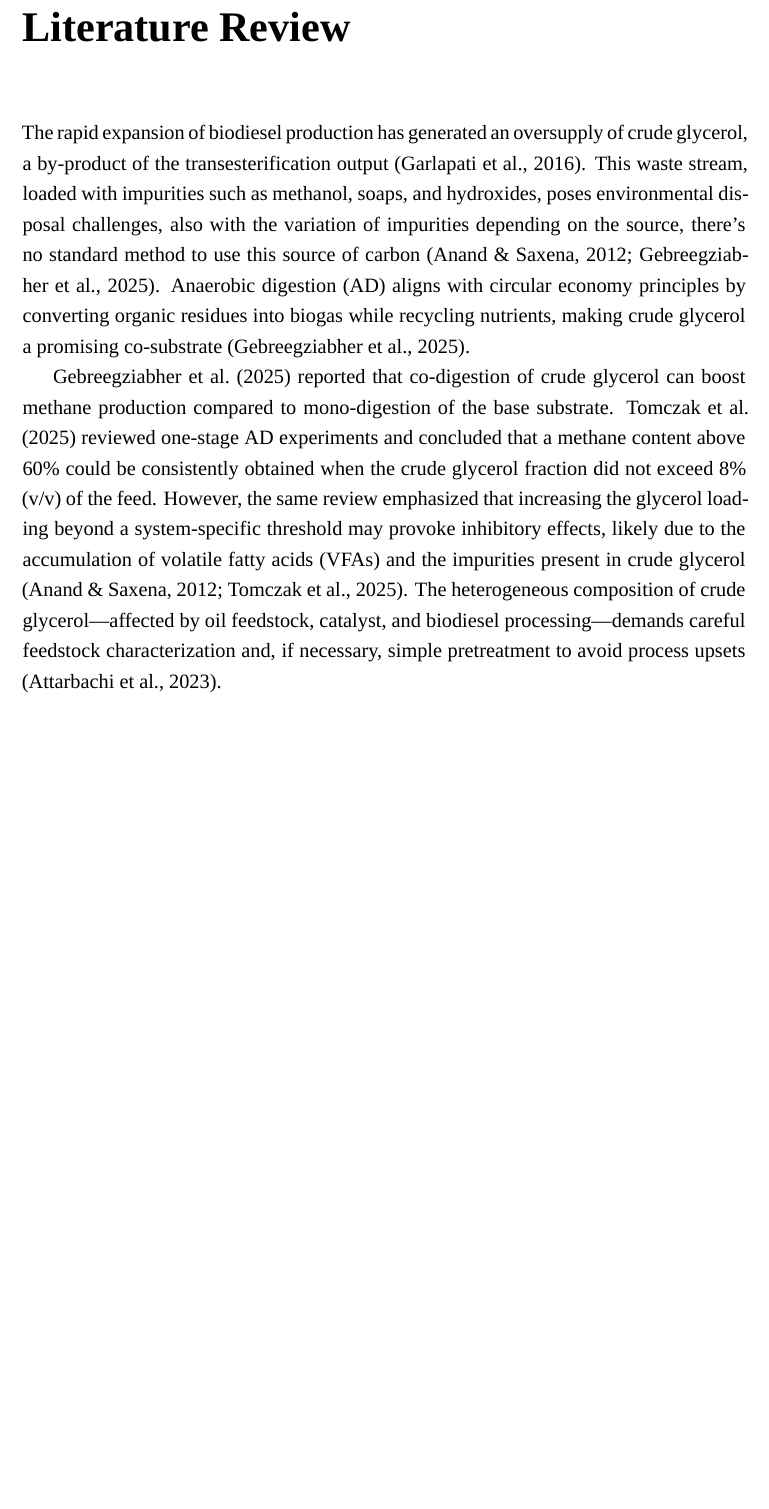
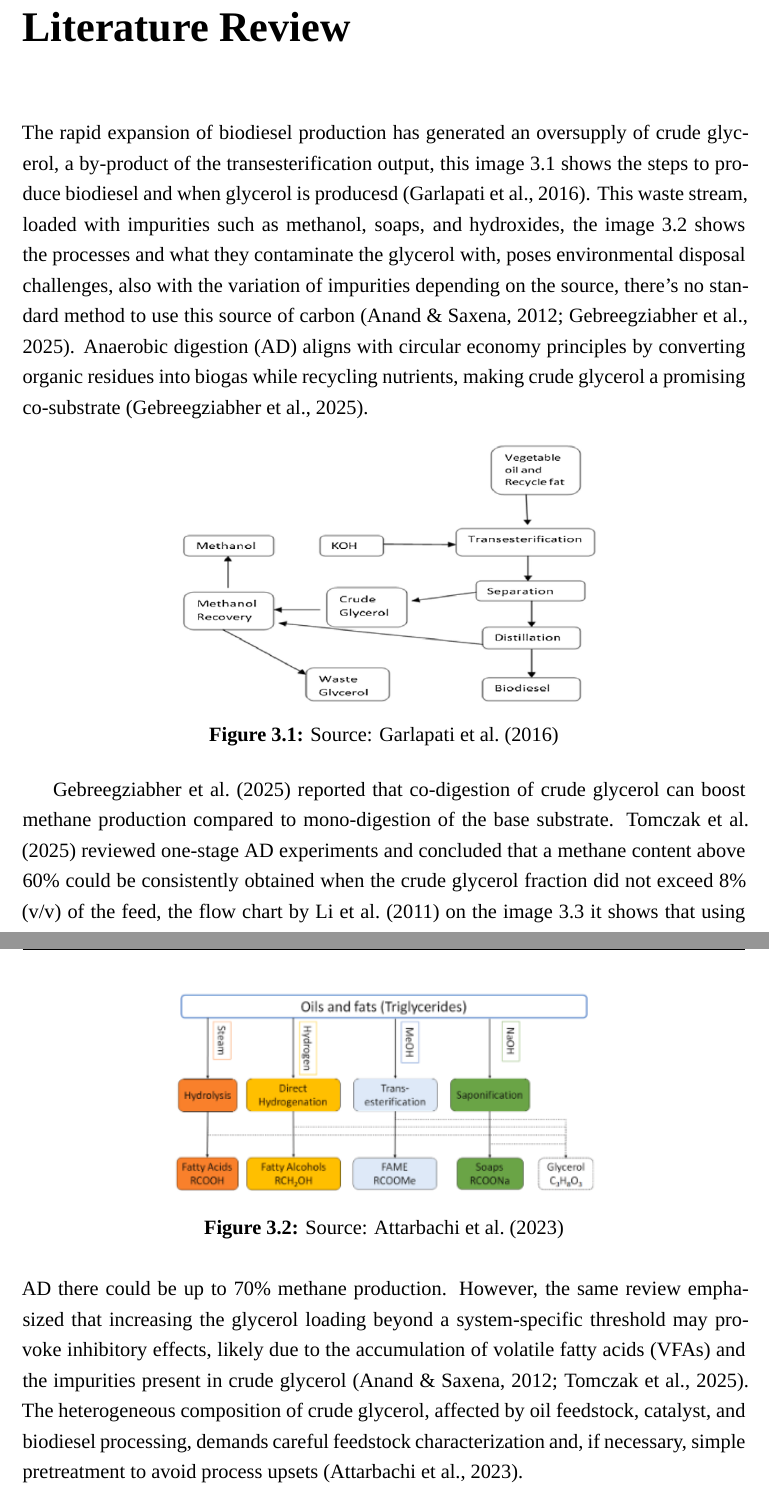
Before and after one commit to strontium-38/masters, a LaTeX thesis (main.tex, which reads preamble.sty, sections/02_literature_review.tex): part of page 8 of 20 before the commit and two parts of pages 8 and 9 of 22 after it, the two joined at a grey line, cut so that both start at the same text, the shorter picture padded with empty space. Compiled offline with XeLaTeX; a missing font is replaced by an installed copy or a similar font.

Commit message:
1 versao revisao bibligrafica

```diff
--- a/preamble.sty
+++ b/preamble.sty
@@ -4,6 +4,9 @@
 
 % ----- Graphics (for logos, figures) -----
 \usepackage{graphicx}
+\usepackage{tikz}
+\usepackage{pgfplots}
+\pgfplotsset{compat=1.18}
 
 % ----- Font: True Times New Roman (requires LuaLaTeX) -----
 \usepackage{fontspec}
--- a/sections/02_literature_review.tex
+++ b/sections/02_literature_review.tex
@@ -1,6 +1,20 @@
 \chapter{Literature Review}
 \label{ch:literature_review}
 
-The rapid expansion of biodiesel production has generated an oversupply of crude glycerol, a by-product of the transesterification output \parencite{garlapati2016}. This waste stream, loaded with impurities such as methanol, soaps, and hydroxides, poses environmental disposal challenges, also with the variation of impurities depending on the source, there's no standard method to use this source of carbon \parencite{anand2012, gebreegziabher2025}. Anaerobic digestion (AD) aligns with circular economy principles by converting organic residues into biogas while recycling nutrients, making crude glycerol a promising co-substrate \parencite{gebreegziabher2025}.
+The rapid expansion of biodiesel production has generated an oversupply of crude glycerol, a by-product of the transesterification output, this image \ref{fig:gl-prod} shows the steps to produce biodiesel and when glycerol is producesd \parencite{garlapati2016}. This waste stream, loaded with impurities such as methanol, soaps, and hydroxides, the image \ref{fig:gl-imp} shows the processes and what they contaminate the glycerol with, poses environmental disposal challenges, also with the variation of impurities depending on the source, there's no standard method to use this source of carbon \parencite{anand2012, gebreegziabher2025}. Anaerobic digestion (AD) aligns with circular economy principles by converting organic residues into biogas while recycling nutrients, making crude glycerol a promising co-substrate \parencite{gebreegziabher2025}.
 
-\textcite{gebreegziabher2025} reported that co-digestion of crude glycerol can boost methane production compared to mono-digestion of the base substrate. \textcite{tomczak2025} reviewed one-stage AD experiments and concluded that a methane content above 60\% could be consistently obtained when the crude glycerol fraction did not exceed 8\% (v/v) of the feed. However, the same review emphasized that increasing the glycerol loading beyond a system-specific threshold may provoke inhibitory effects, likely due to the accumulation of volatile fatty acids (VFAs) and the impurities present in crude glycerol \parencite{anand2012, tomczak2025}. The heterogeneous composition of crude glycerol—affected by oil feedstock, catalyst, and biodiesel processing—demands careful feedstock characterization and, if necessary, simple pretreatment to avoid process upsets \parencite{attarbachi2023}.
+\begin{figure}[htbp]
+    \centering
+    \includegraphics[width=0.6\textwidth]{assets/garlapati2016-flow-gl.png}
+    \caption{Source: \textcite{garlapati2016}}
+    \label{fig:gl-prod}
+\end{figure}
+
+\begin{figure}[htbp]
+    \centering
+    \includegraphics[width=0.6\textwidth]{assets/attarbachi2023-flow-gl.png}
+    \caption{Source: \textcite{attarbachi2023}}
+    \label{fig:gl-imp}
+\end{figure}
+
+\textcite{gebreegziabher2025} reported that co-digestion of crude glycerol can boost methane production compared to mono-digestion of the base substrate. \textcite{tomczak2025} reviewed one-stage AD experiments and concluded that a methane content above 60\% could be consistently obtained when the crude glycerol fraction did not exceed 8\% (v/v) of the feed, the flow chart by \textcite{li2011} on the image \ref{fig:ch4-prod} it shows that using AD there could be up to 70\% methane production. However, the same review emphasized that increasing the glycerol loading beyond a system-specific threshold may provoke inhibitory effects, likely due to the accumulation of volatile fatty acids (VFAs) and the impurities present in crude glycerol \parencite{anand2012, tomczak2025}. The heterogeneous composition of crude glycerol, affected by oil feedstock, catalyst, and biodiesel processing, demands careful feedstock characterization and, if necessary, simple pretreatment to avoid process upsets \parencite{attarbachi2023}.
```
Also changed, not shown: log_ex.txt (+1 -1 lines), sections/02_literature_review.tex (16 more changed lines), 15 other files.
